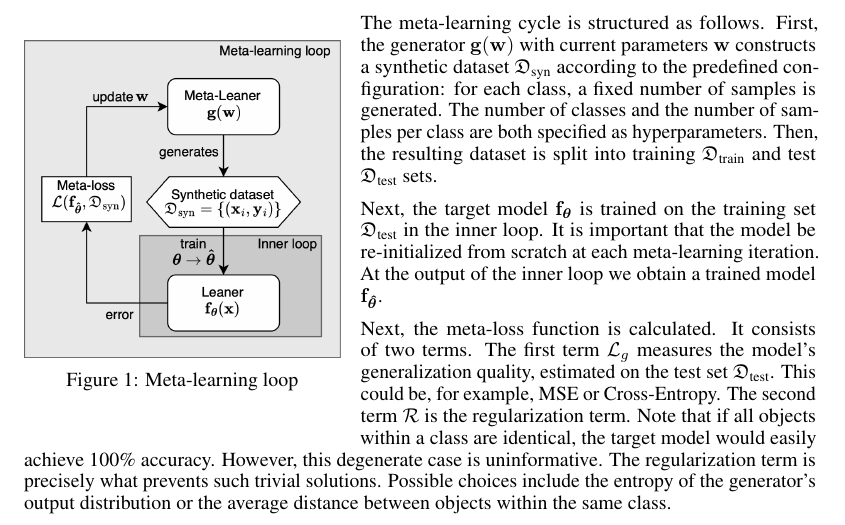
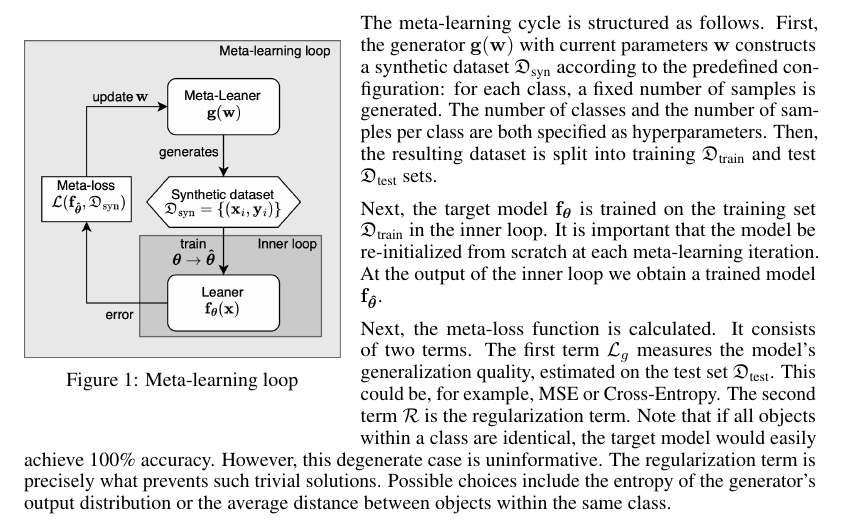
Before and after one commit to intsystems/2026-Project-205, a LaTeX paper (paper/Novokshonova_m1p_205.tex): part of page 3 of 9, cut so that both start at the same text. Compiled offline with pdfLaTeX.

Commit message:
Update Novokshonova_m1p_205.tex

```diff
--- a/paper/Novokshonova_m1p_205.tex
+++ b/paper/Novokshonova_m1p_205.tex
@@ -141,7 +141,7 @@ Our proposed approach is to meta-train a generative model to produce datasets on
 
 The meta-learning cycle is structured as follows. First, the generator $\mathbf{g}(\mathbf{w})$ with current  parameters $\mathbf{w}$ constructs a synthetic dataset $\mathfrak{D}_{\text{syn}}$ according to the predefined configuration: for each class, a fixed number of samples is generated. The number of classes and the number of samples per class are both specified as hyperparameters. Then, the resulting dataset is split into training $\mathfrak{D}_{\text{train}}$ and test $\mathfrak{D}_{\text{test}}$ sets.
 
-Next, the target model $\mathbf{f}_{\boldsymbol{\theta}}$ is trained on the training set $\mathfrak{D}_{\text{test}}$ in the inner loop. It is important that the model be re-initialized from scratch at each meta-learning iteration. At the output of the inner loop we obtain a trained model $\mathbf{f}_{\boldsymbol{\hat\theta}}$.
+Next, the target model $\mathbf{f}_{\boldsymbol{\theta}}$ is trained on the training set $\mathfrak{D}_{\text{train}}$ in the inner loop. It is important that the model be re-initialized from scratch at each meta-learning iteration. At the output of the inner loop we obtain a trained model $\mathbf{f}_{\boldsymbol{\hat\theta}}$.
 
 Next, the meta-loss function is calculated. It consists of two terms. The first term $\mathcal{L}_g$ measures the model's generalization quality, estimated on the test set $\mathfrak{D}_{\text{test}}$. This could be, for example, MSE or Cross-Entropy. The second term $\mathcal{R}$ is the regularization term. Note that if all objects within a class are identical, the target model would easily achieve 100\% accuracy. However, this degenerate case is uninformative. The regularization term is precisely what prevents such trivial solutions. Possible choices include the entropy of the generator's output distribution or the average distance between objects within the same class.
 
```
